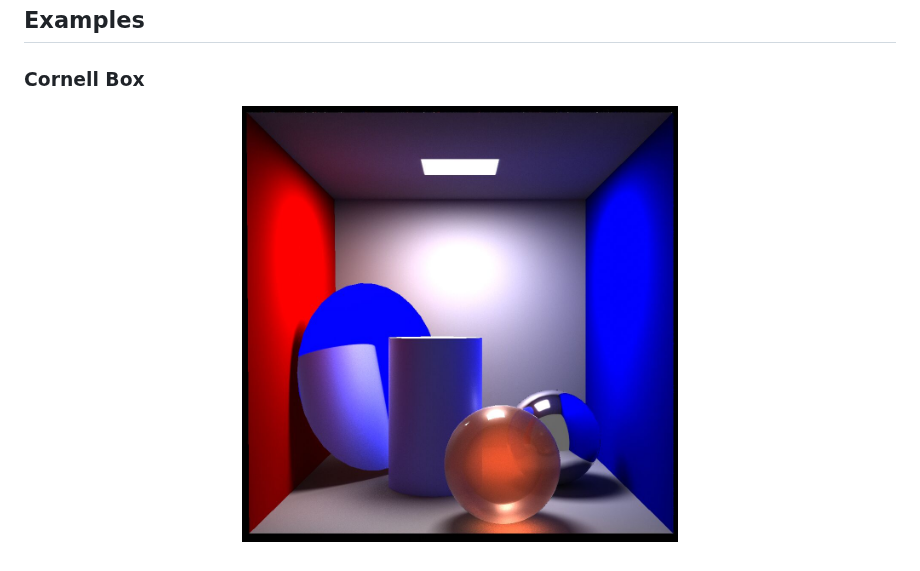
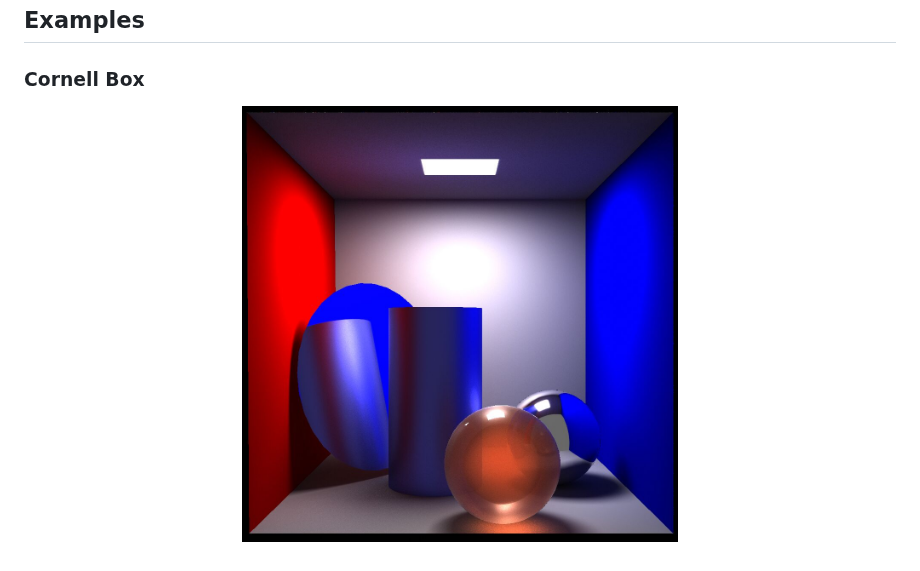
Before and after one commit to ptrvilya/blendify, a Markdown page: README.md, the part around the change. Rendered like a GitHub page; pictures changed too: doc/02_example.jpg (deleted), docs/images/02_example.jpg (added).

Commit message:
Added GlossyBSDFMaterial / Update Cornell Box example with it

```diff
--- a/README.md
+++ b/README.md
@@ -35,5 +35,5 @@ scene.render(use_gpu=False, samples=64)
 ### Cornell Box
 
 <p align="center">
-  <img src="./doc/02_example.jpg" alt="drawing" width="50%"/>
+  <img src="./docs/images/02_example.jpg" alt="drawing" width="50%"/>
 </p>
```
Also changed, not shown: docs/building_blender.md (renamed from doc/building_blender.md), 3 other files.
